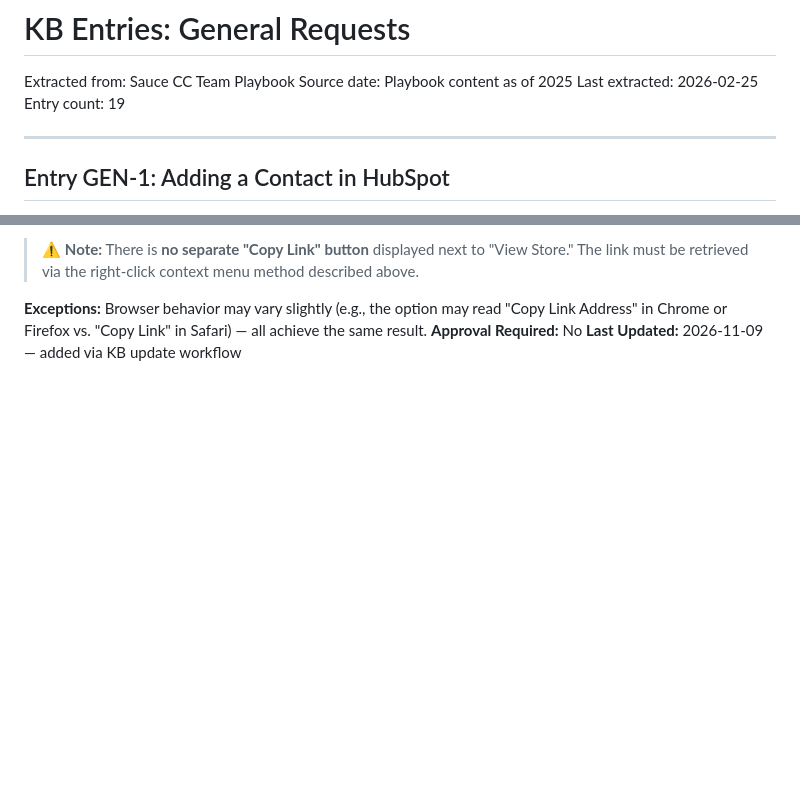
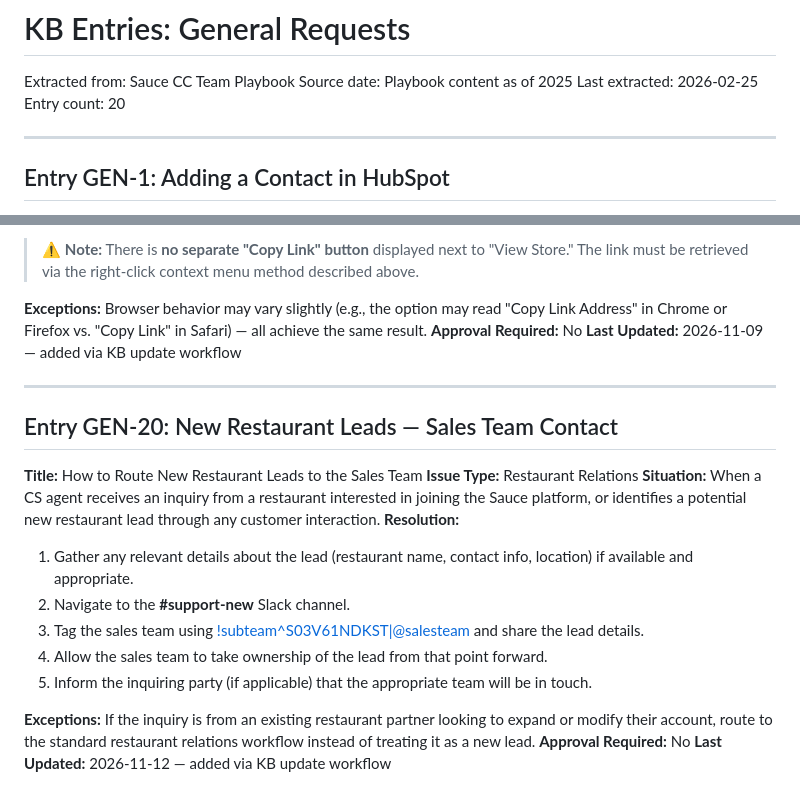
Before and after one commit to jboock-prog/sauce-cs-kb, a Markdown page: kb-general.md, 2 parts joined by grey strips. Rendered like a GitHub page; blank space fills up the shorter version.

Commit message:
kb-update: Entry GEN-20: New Restaurant Leads — Sales Team Contact

```diff
--- a/kb-general.md
+++ b/kb-general.md
@@ -3,7 +3,7 @@
 Extracted from: Sauce CC Team Playbook
 Source date: Playbook content as of 2025
 Last extracted: 2026-02-25
-Entry count: 19
+Entry count: 20
 
 ---
 
@@ -399,3 +399,23 @@ There is no separate **Copy Link** button or link next to **View Store**.
 **Exceptions:** Browser behavior may vary slightly (e.g., the option may read "Copy Link Address" in Chrome or Firefox vs. "Copy Link" in Safari) — all achieve the same result.
 **Approval Required:** No
 **Last Updated:** 2026-11-09 — added via KB update workflow
+
+
+
+---
+
+## Entry GEN-20: New Restaurant Leads — Sales Team Contact
+
+**Title:** How to Route New Restaurant Leads to the Sales Team
+**Issue Type:** Restaurant Relations
+**Situation:** When a CS agent receives an inquiry from a restaurant interested in joining the Sauce platform, or identifies a potential new restaurant lead through any customer interaction.
+**Resolution:**
+1. Gather any relevant details about the lead (restaurant name, contact info, location) if available and appropriate.
+2. Navigate to the **#support-new** Slack channel.
+3. Tag the sales team using <!subteam^S03V61NDKST|@salesteam> and share the lead details.
+4. Allow the sales team to take ownership of the lead from that point forward.
+5. Inform the inquiring party (if applicable) that the appropriate team will be in touch.
+
+**Exceptions:** If the inquiry is from an existing restaurant partner looking to expand or modify their account, route to the standard restaurant relations workflow instead of treating it as a new lead.
+**Approval Required:** No
+**Last Updated:** 2026-11-12 — added via KB update workflow
```
